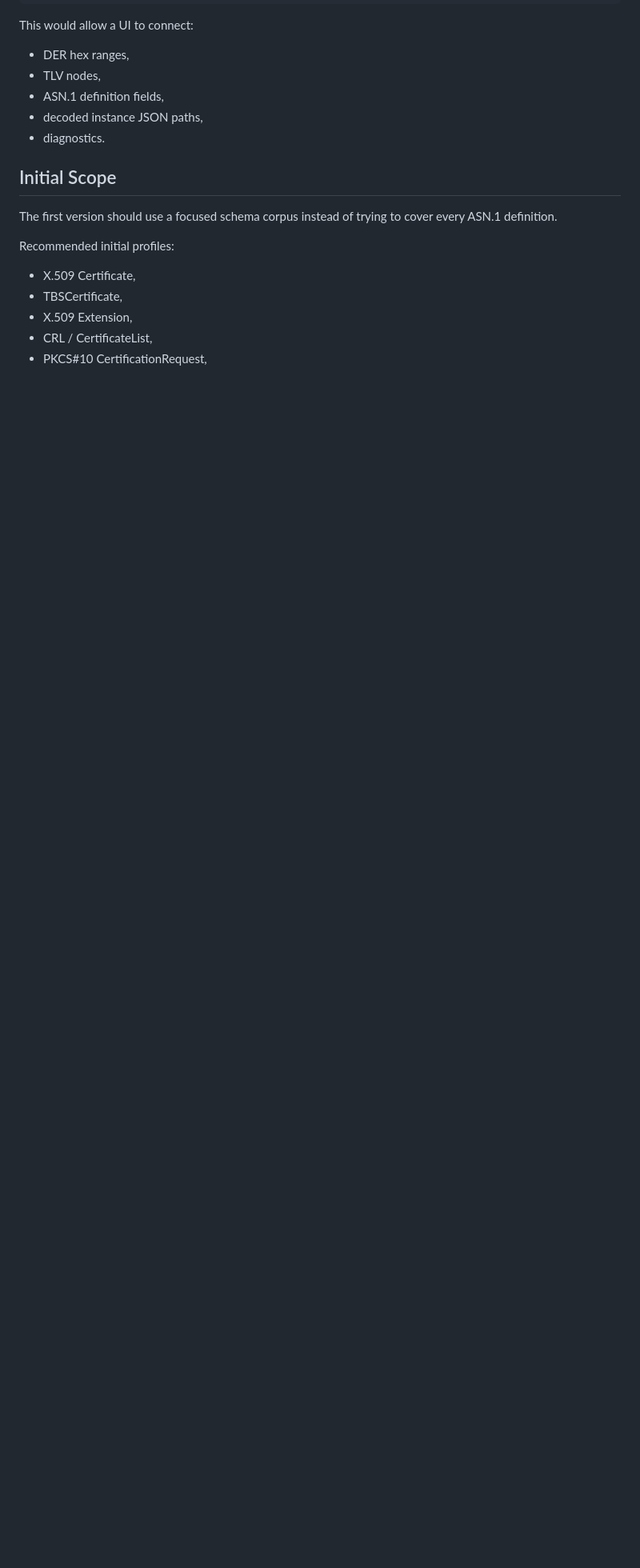
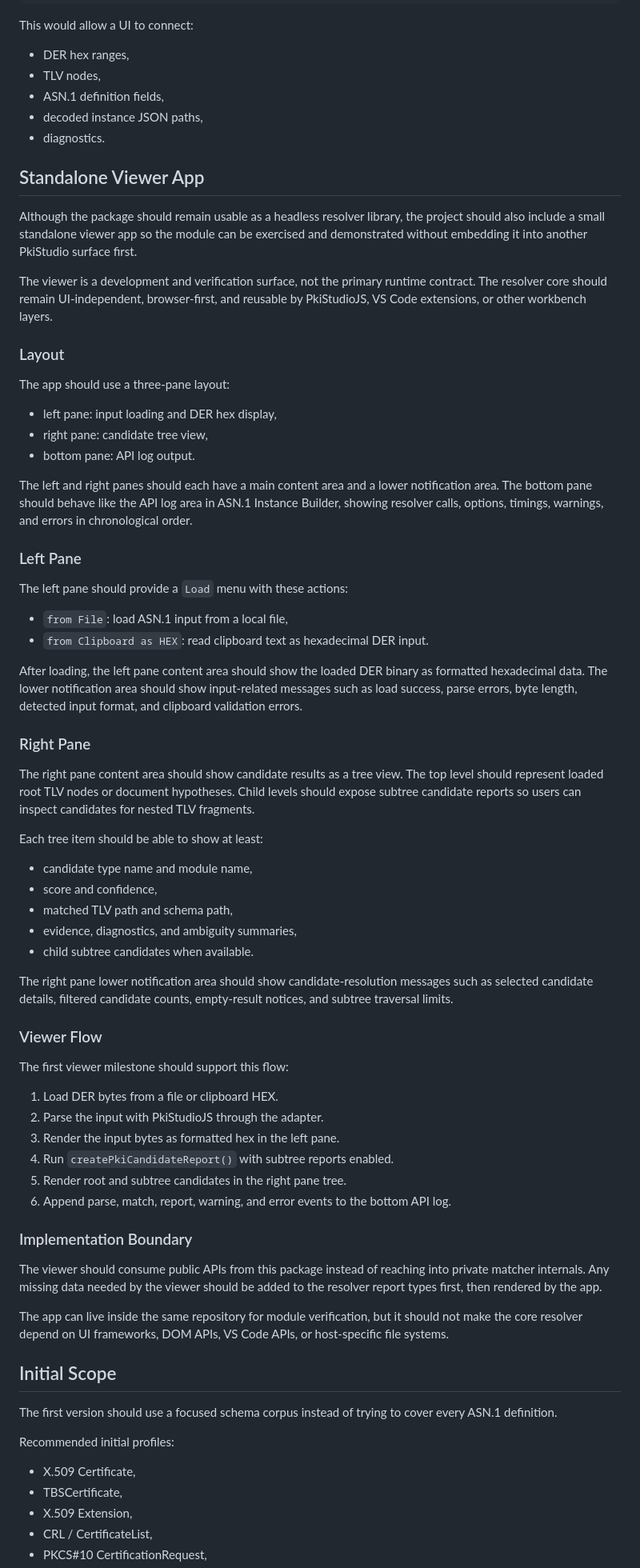
Before and after one commit to pkistudio/asn1defsifter, a Markdown page: docs/asn1defsifter.md, the part around one of its changes. Shown at 80% size. Rendered like a GitHub page; blank space fills up the shorter version.

Commit message:
Add standalone viewer app plan

```diff
--- a/docs/asn1defsifter.md
+++ b/docs/asn1defsifter.md
@@ -341,6 +341,62 @@ This would allow a UI to connect:
 - decoded instance JSON paths,
 - diagnostics.
 
+## Standalone Viewer App
+
+Although the package should remain usable as a headless resolver library, the project should also include a small standalone viewer app so the module can be exercised and demonstrated without embedding it into another PkiStudio surface first.
+
+The viewer is a development and verification surface, not the primary runtime contract. The resolver core should remain UI-independent, browser-first, and reusable by PkiStudioJS, VS Code extensions, or other workbench layers.
+
+### Layout
+
+The app should use a three-pane layout:
+
+- left pane: input loading and DER hex display,
+- right pane: candidate tree view,
+- bottom pane: API log output.
+
+The left and right panes should each have a main content area and a lower notification area. The bottom pane should behave like the API log area in ASN.1 Instance Builder, showing resolver calls, options, timings, warnings, and errors in chronological order.
+
+### Left Pane
+
+The left pane should provide a `Load` menu with these actions:
+
+- `from File`: load ASN.1 input from a local file,
+- `from Clipboard as HEX`: read clipboard text as hexadecimal DER input.
+
+After loading, the left pane content area should show the loaded DER binary as formatted hexadecimal data. The lower notification area should show input-related messages such as load success, parse errors, byte length, detected input format, and clipboard validation errors.
+
+### Right Pane
+
+The right pane content area should show candidate results as a tree view. The top level should represent loaded root TLV nodes or document hypotheses. Child levels should expose subtree candidate reports so users can inspect candidates for nested TLV fragments.
+
+Each tree item should be able to show at least:
+
+- candidate type name and module name,
+- score and confidence,
+- matched TLV path and schema path,
+- evidence, diagnostics, and ambiguity summaries,
+- child subtree candidates when available.
+
+The right pane lower notification area should show candidate-resolution messages such as selected candidate details, filtered candidate counts, empty-result notices, and subtree traversal limits.
+
+### Viewer Flow
+
+The first viewer milestone should support this flow:
+
+1. Load DER bytes from a file or clipboard HEX.
+2. Parse the input with PkiStudioJS through the adapter.
+3. Render the input bytes as formatted hex in the left pane.
+4. Run `createPkiCandidateReport()` with subtree reports enabled.
+5. Render root and subtree candidates in the right pane tree.
+6. Append parse, match, report, warning, and error events to the bottom API log.
+
+### Implementation Boundary
+
+The viewer should consume public APIs from this package instead of reaching into private matcher internals. Any missing data needed by the viewer should be added to the resolver report types first, then rendered by the app.
+
+The app can live inside the same repository for module verification, but it should not make the core resolver depend on UI frameworks, DOM APIs, VS Code APIs, or host-specific file systems.
+
 ## Initial Scope
 
 The first version should use a focused schema corpus instead of trying to cover every ASN.1 definition.
```
Also changed, not shown: other parts of docs/asn1defsifter.md (+1 -0 lines).
